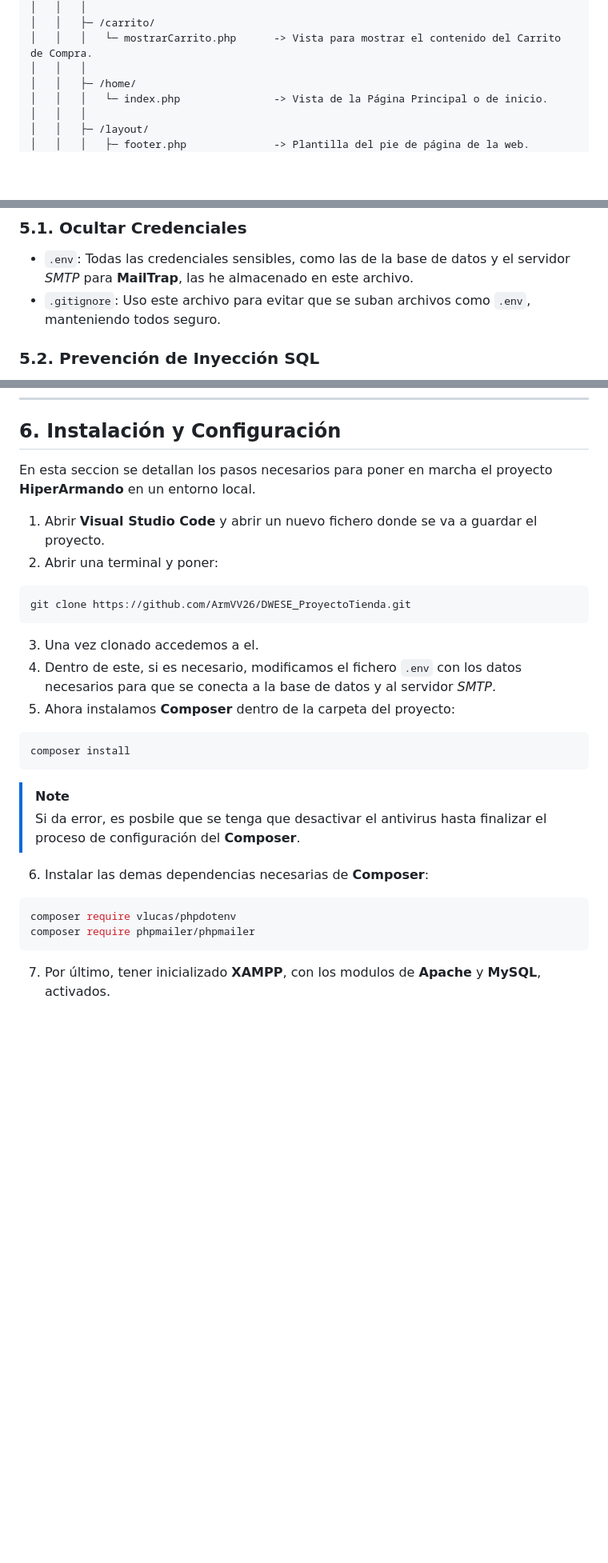
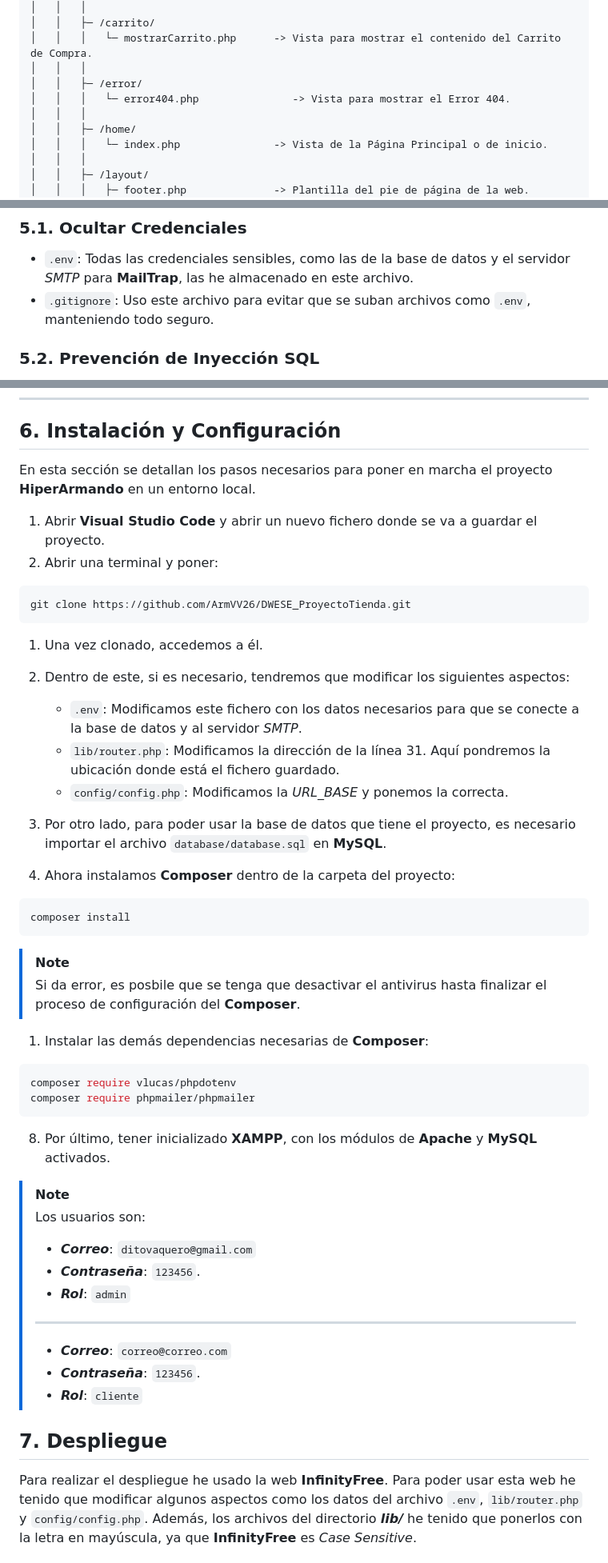
Before and after one commit to ArmVV26/DWESE_ProyectoTienda, a Markdown page: README.md, 3 parts joined by grey strips. Shown at 80% size. Rendered like a GitHub page; blank space fills up the shorter version.

Commit message:
Proyecto Completo - 100%

````diff
--- a/README.md
+++ b/README.md
@@ -95,6 +98,9 @@ Para poder realizar el desarrollo de este proyecto se han utilizado las herramie
 │   │   ├─ /carrito/
 │   │   │   └─ mostrarCarrito.php      -> Vista para mostrar el contenido del Carrito de Compra.
 │   │   │
+│   │   ├─ /error/
+│   │   │   └─ error404.php               -> Vista para mostrar el Error 404.
+│   │   │
 │   │   ├─ /home/
 │   │   │   └─ index.php               -> Vista de la Página Principal o de inicio.
 │   │   │
@@ -344,7 +357,7 @@ Se han implementado varias medidas para proteger la aplicación y la informació
 
 ### 5.1. Ocultar Credenciales
 - `.env`: Todas las credenciales sensibles, como las de la base de datos y el servidor *SMTP* para **MailTrap**, las he almacenado en este archivo.
-- `.gitignore`: Uso este archivo para evitar que se suban archivos como `.env`, manteniendo todos seguro.
+- `.gitignore`: Uso este archivo para evitar que se suban archivos como `.env`, manteniendo todo seguro.
 
 ### 5.2. Prevención de Inyección SQL
 He aplicado funciones de saneamiento y validación en los datos recibidos, minimizando así el riesgo de inyección **SQL** y asegurando la integridad de la base de datos.
@@ -357,7 +370,7 @@ He aplicado funciones de saneamiento y validación en los datos recibidos, minim
 ---
 
 ## 6. Instalación y Configuración
-En esta seccion se detallan los pasos necesarios para poner en marcha el proyecto **HiperArmando** en un entorno local.
+En esta sección se detallan los pasos necesarios para poner en marcha el proyecto **HiperArmando** en un entorno local.
 
 1. Abrir **Visual Studio Code** y abrir un nuevo fichero donde se va a guardar el proyecto.
 2. Abrir una terminal y poner:
@@ -365,19 +378,38 @@ En esta seccion se detallan los pasos necesarios para poner en marcha el proyect
 git clone https://github.com/ArmVV26/DWESE_ProyectoTienda.git
 ```
 
-3. Una vez clonado accedemos a el.
-4. Dentro de este, si es necesario, modificamos el fichero `.env` con los datos necesarios para que se conecta a la base de datos y al servidor *SMTP*.
-5. Ahora instalamos **Composer** dentro de la carpeta del proyecto:
+1. Una vez clonado, accedemos a él.
+2. Dentro de este, si es necesario, tendremos que modificar los siguientes aspectos:
+   - `.env`: Modificamos este fichero con los datos necesarios para que se conecte a la base de datos y al servidor *SMTP*.
+   - `lib/router.php`: Modificamos la dirección de la línea 31. Aquí pondremos la ubicación donde está el fichero guardado.
+   - `config/config.php`: Modificamos la *URL_BASE* y ponemos la correcta.
+
+3. Por otro lado, para poder usar la base de datos que tiene el proyecto, es necesario importar el archivo `database/database.sql` en **MySQL**.
+4. Ahora instalamos **Composer** dentro de la carpeta del proyecto:
 ```bash
 composer install
 ```
 > [!NOTE]
 > Si da error, es posbile que se tenga que desactivar el antivirus hasta finalizar el proceso de configuración del **Composer**.
 
-6. Instalar las demas dependencias necesarias de **Composer**:
+1. Instalar las demás dependencias necesarias de **Composer**:
 ```bash
 composer require vlucas/phpdotenv
 composer require phpmailer/phpmailer
 ```
 
-7. Por último, tener inicializado **XAMPP**, con los modulos de **Apache** y **MySQL**, activados.
+8. Por último, tener inicializado **XAMPP**, con los módulos de **Apache** y **MySQL** activados.
+
+> [!NOTE]
+> Los usuarios son:
+> - ***Correo***: `ditovaquero@gmail.com`
+> - ***Contraseña***: `123456`.
+> - ***Rol***: `admin`
+> ---
+> - ***Correo***: `correo@correo.com`
+> - ***Contraseña***: `123456`.
+> - ***Rol***: `cliente`
+
+## 7. Despliegue
+Para realizar el despliegue he usado la web **InfinityFree**. Para poder usar esta web he tenido que modificar algunos aspectos como los datos del archivo `.env`, `lib/router.php` y `config/config.php`. Además, los archivos del directorio ***lib/*** he tenido que ponerlos con la letra en mayúscula, ya que **InfinityFree** es *Case Sensitive*.
+
````
Also changed, not shown: other parts of README.md (+54 -26 lines), assets/Carrito.PNG (added), assets/Menú-Admin.PNG (added), assets/Mostrar-Productos.PNG (added), assets/Pedido-Confirmado.PNG (added), assets/Pedido.PNG (added), assets/Página-Principal.PNG (added), 7 other files.
